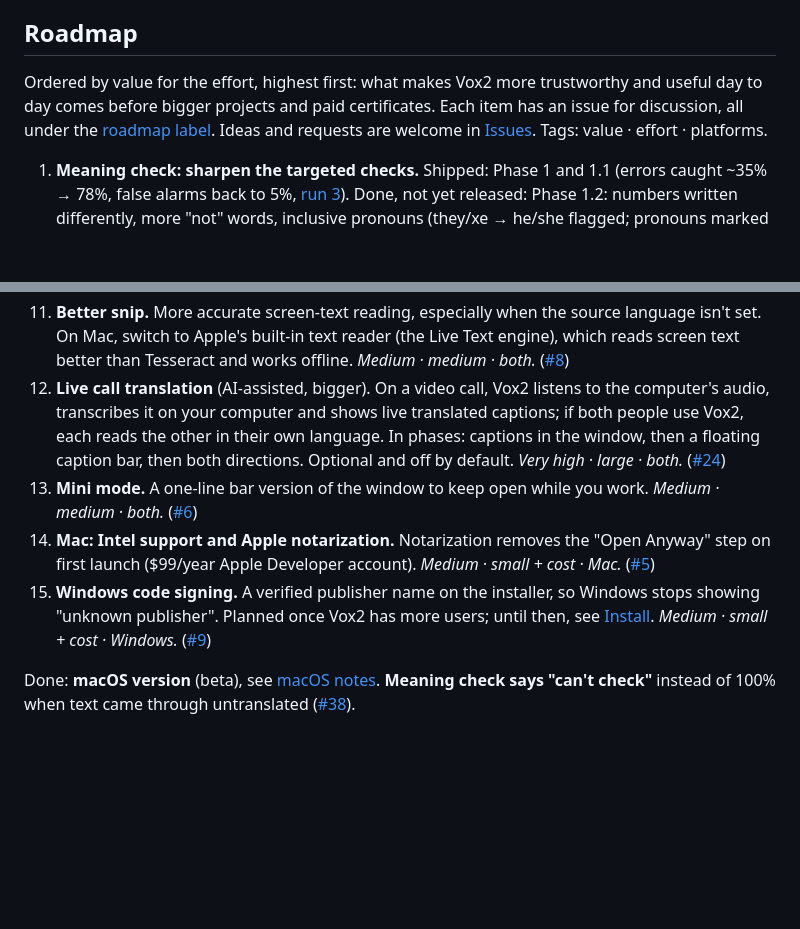
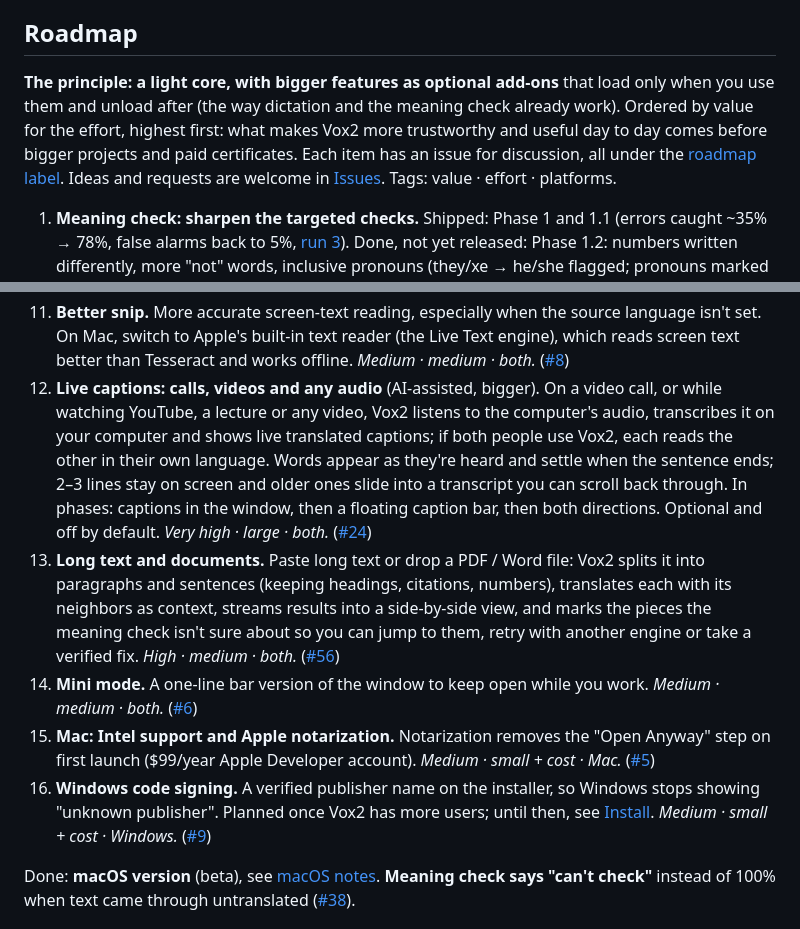
Before and after one commit to chrisqtruong/vox2, a Markdown page: README.md, 2 parts joined by grey strips. Drawn GitHub-style; blank space fills up the shorter version.

Commit message:
Roadmap: light-core principle, live captions for any audio (#24), long documents (#56)
Co-Authored-By: Claude Opus 5.5 <noreply@anthropic.com>

```diff
--- a/README.md
+++ b/README.md
@@ -169,7 +169,7 @@ With **colorblind-friendly colors** on (settings → appearance), the tiers use
 
 ## Roadmap
 
-Ordered by value for the effort, highest first: what makes Vox2 more trustworthy and useful day to day comes before bigger projects and paid certificates. Each item has an issue for discussion, all under the [roadmap label](https://github.com/chrisqtruong/vox2/issues?q=label%3Aroadmap). Ideas and requests are welcome in [Issues](https://github.com/chrisqtruong/vox2/issues). Tags: value · effort · platforms.
+**The principle: a light core, with bigger features as optional add-ons** that load only when you use them and unload after (the way dictation and the meaning check already work). Ordered by value for the effort, highest first: what makes Vox2 more trustworthy and useful day to day comes before bigger projects and paid certificates. Each item has an issue for discussion, all under the [roadmap label](https://github.com/chrisqtruong/vox2/issues?q=label%3Aroadmap). Ideas and requests are welcome in [Issues](https://github.com/chrisqtruong/vox2/issues). Tags: value · effort · platforms.
 
 1. **Meaning check: sharpen the targeted checks.** Shipped: Phase 1 and 1.1 (errors caught ~35% → 78%, false alarms back to 5%, [run 3](docs/meaning-check-tests/2026-10-03-run-3.md)). Done, not yet released: Phase 1.2: numbers written differently, more "not" words, inclusive pronouns (they/xe → he/she flagged; pronouns marked uncheckable where the round trip loses them), false alarms 4.8% → 4.1% ([report](docs/meaning-check-tests/2026-10-04-phase-1-2.md)). Next: a fresh held-out test, word lists beyond English. *High · small · both.* ([#28](https://github.com/chrisqtruong/vox2/issues/28))
 2. **Meaning check: show what changed.** Started: the words behind a flag are underlined in the ↩ line, and the hover card lists your words that didn't come back. Next: highlight added content too. *High · small · both.* ([#27](https://github.com/chrisqtruong/vox2/issues/27))
@@ -182,10 +182,11 @@ Ordered by value for the effort, highest first: what makes Vox2 more trustworthy
 9. **Meaning check: benchmark against research systems on the WMT test sets.** Run the match score and targeted checks on the human-annotated data that research systems are graded on, compare with published baselines (CometKiwi, xCOMET, MetricX), and publish the result like the other test runs, shortfalls included. *High · medium–large · tests only.* ([#50](https://github.com/chrisqtruong/vox2/issues/50))
 10. **Hands-free conversation.** After a translation is read aloud, Vox2 starts listening on the other side by itself, so a face-to-face conversation flows without touching the computer. See [conversation mode](#conversation-mode-beta). *Medium-high · medium · both.* ([#11](https://github.com/chrisqtruong/vox2/issues/11))
 11. **Better snip.** More accurate screen-text reading, especially when the source language isn't set. On Mac, switch to Apple's built-in text reader (the Live Text engine), which reads screen text better than Tesseract and works offline. *Medium · medium · both.* ([#8](https://github.com/chrisqtruong/vox2/issues/8))
-12. **Live call translation** (AI-assisted, bigger). On a video call, Vox2 listens to the computer's audio, transcribes it on your computer and shows live translated captions; if both people use Vox2, each reads the other in their own language. In phases: captions in the window, then a floating caption bar, then both directions. Optional and off by default. *Very high · large · both.* ([#24](https://github.com/chrisqtruong/vox2/issues/24))
-13. **Mini mode.** A one-line bar version of the window to keep open while you work. *Medium · medium · both.* ([#6](https://github.com/chrisqtruong/vox2/issues/6))
-14. **Mac: Intel support and Apple notarization.** Notarization removes the "Open Anyway" step on first launch ($99/year Apple Developer account). *Medium · small + cost · Mac.* ([#5](https://github.com/chrisqtruong/vox2/issues/5))
-15. **Windows code signing.** A verified publisher name on the installer, so Windows stops showing "unknown publisher". Planned once Vox2 has more users; until then, see [Install](#install). *Medium · small + cost · Windows.* ([#9](https://github.com/chrisqtruong/vox2/issues/9))
+12. **Live captions: calls, videos and any audio** (AI-assisted, bigger). On a video call, or while watching YouTube, a lecture or any video, Vox2 listens to the computer's audio, transcribes it on your computer and shows live translated captions; if both people use Vox2, each reads the other in their own language. Words appear as they're heard and settle when the sentence ends; 2–3 lines stay on screen and older ones slide into a transcript you can scroll back through. In phases: captions in the window, then a floating caption bar, then both directions. Optional and off by default. *Very high · large · both.* ([#24](https://github.com/chrisqtruong/vox2/issues/24))
+13. **Long text and documents.** Paste long text or drop a PDF / Word file: Vox2 splits it into paragraphs and sentences (keeping headings, citations, numbers), translates each with its neighbors as context, streams results into a side-by-side view, and marks the pieces the meaning check isn't sure about so you can jump to them, retry with another engine or take a verified fix. *High · medium · both.* ([#56](https://github.com/chrisqtruong/vox2/issues/56))
+14. **Mini mode.** A one-line bar version of the window to keep open while you work. *Medium · medium · both.* ([#6](https://github.com/chrisqtruong/vox2/issues/6))
+15. **Mac: Intel support and Apple notarization.** Notarization removes the "Open Anyway" step on first launch ($99/year Apple Developer account). *Medium · small + cost · Mac.* ([#5](https://github.com/chrisqtruong/vox2/issues/5))
+16. **Windows code signing.** A verified publisher name on the installer, so Windows stops showing "unknown publisher". Planned once Vox2 has more users; until then, see [Install](#install). *Medium · small + cost · Windows.* ([#9](https://github.com/chrisqtruong/vox2/issues/9))
 
 Done: **macOS version** (beta), see [macOS notes](#macos-notes). **Meaning check says "can't check"** instead of 100% when text came through untranslated ([#38](https://github.com/chrisqtruong/vox2/issues/38)).
 
```
